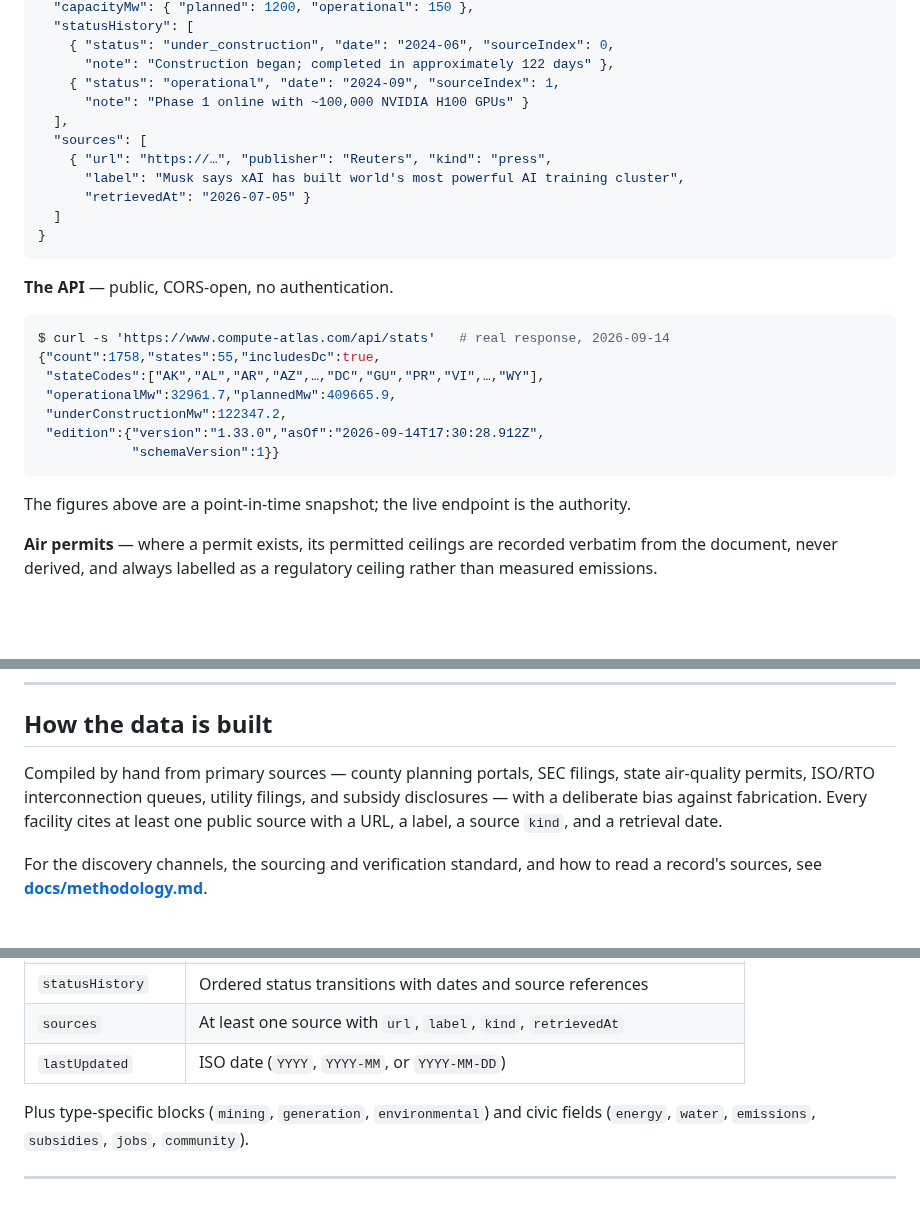
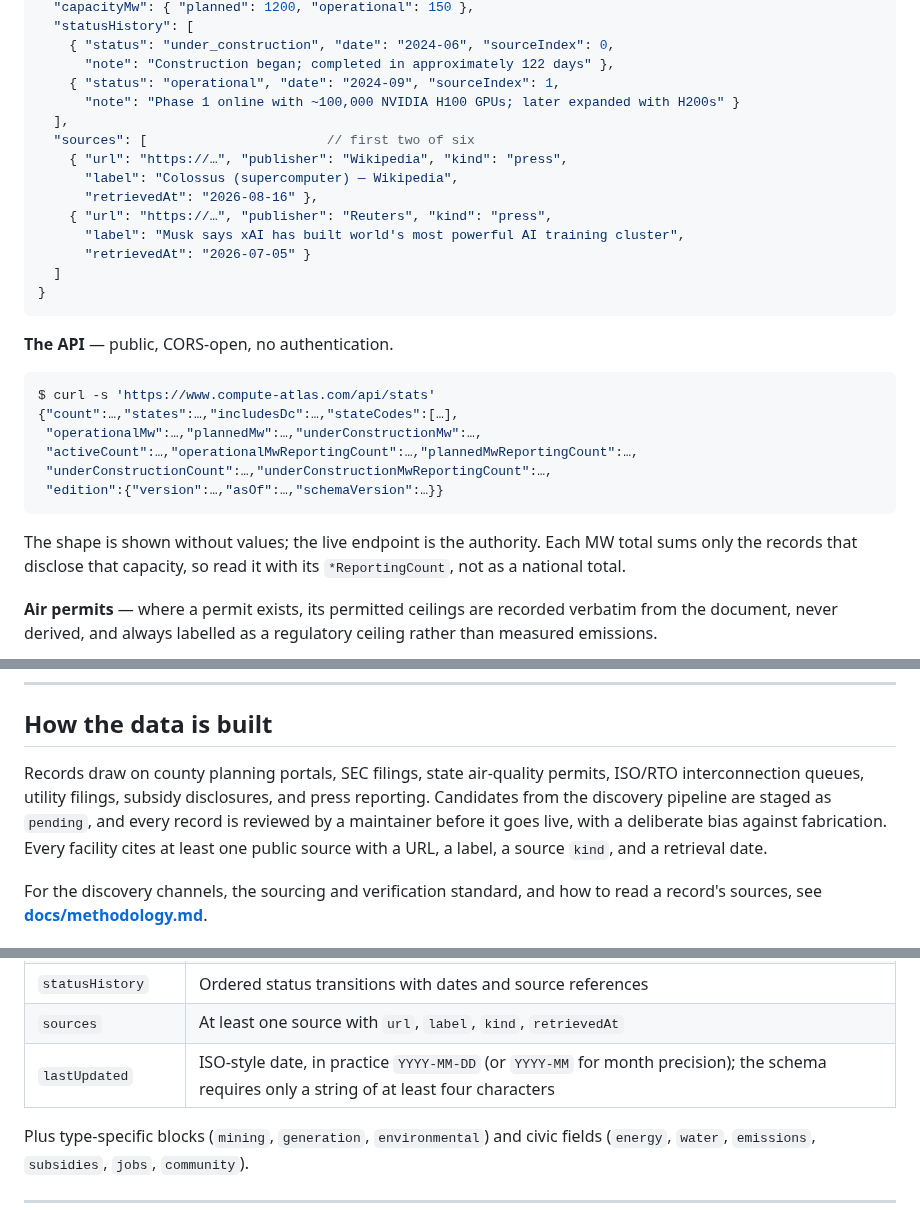
Before and after one commit to ek33450505/compute-atlas, a Markdown page: README.md, 3 parts joined by grey strips. Rendered like a GitHub page; blank space fills up the shorter version.

````diff
--- a/README.md
+++ b/README.md
@@ -64,9 +69,12 @@ these sites.
     { "status": "under_construction", "date": "2024-06", "sourceIndex": 0,
       "note": "Construction began; completed in approximately 122 days" },
     { "status": "operational", "date": "2024-09", "sourceIndex": 1,
-      "note": "Phase 1 online with ~100,000 NVIDIA H100 GPUs" }
+      "note": "Phase 1 online with ~100,000 NVIDIA H100 GPUs; later expanded with H200s" }
   ],
-  "sources": [
+  "sources": [                       // first two of six
+    { "url": "https://…", "publisher": "Wikipedia", "kind": "press",
+      "label": "Colossus (supercomputer) — Wikipedia",
+      "retrievedAt": "2026-08-16" },
     { "url": "https://…", "publisher": "Reuters", "kind": "press",
       "label": "Musk says xAI has built world's most powerful AI training cluster",
       "retrievedAt": "2026-07-05" }
@@ -77,16 +85,17 @@ these sites.
 **The API** — public, CORS-open, no authentication.
 
 ```console
-$ curl -s 'https://www.compute-atlas.com/api/stats'   # real response, 2026-09-14
-{"count":1758,"states":55,"includesDc":true,
- "stateCodes":["AK","AL","AR","AZ",…,"DC","GU","PR","VI",…,"WY"],
- "operationalMw":32961.7,"plannedMw":409665.9,
- "underConstructionMw":122347.2,
- "edition":{"version":"1.33.0","asOf":"2026-09-14T17:30:28.912Z",
-            "schemaVersion":1}}
+$ curl -s 'https://www.compute-atlas.com/api/stats'
+{"count":…,"states":…,"includesDc":…,"stateCodes":[…],
+ "operationalMw":…,"plannedMw":…,"underConstructionMw":…,
+ "activeCount":…,"operationalMwReportingCount":…,"plannedMwReportingCount":…,
+ "underConstructionCount":…,"underConstructionMwReportingCount":…,
+ "edition":{"version":…,"asOf":…,"schemaVersion":…}}
 ```
 
-The figures above are a point-in-time snapshot; the live endpoint is the authority.
+The shape is shown without values; the live endpoint is the authority. Each MW total sums only
+the records that disclose that capacity, so read it with its `*ReportingCount`, not as a
+national total.
 
 **Air permits** — where a permit exists, its permitted ceilings are recorded verbatim from
 the document, never derived, and always labelled as a regulatory ceiling rather than
@@ -124,9 +133,10 @@ you can send.
 
 ## How the data is built
 
-Compiled by hand from primary sources — county planning portals, SEC filings, state
-air-quality permits, ISO/RTO interconnection queues, utility filings, and subsidy
-disclosures — with a deliberate bias against fabrication. Every facility cites at least one
+Records draw on county planning portals, SEC filings, state air-quality permits, ISO/RTO
+interconnection queues, utility filings, subsidy disclosures, and press reporting. Candidates
+from the discovery pipeline are staged as `pending`, and every record is reviewed by a maintainer
+before it goes live, with a deliberate bias against fabrication. Every facility cites at least one
 public source with a URL, a label, a source `kind`, and a retrieval date.
 
 For the discovery channels, the sourcing and verification standard, and how to read a
@@ -199,7 +209,7 @@ validates every record on every pull request, so a malformed record fails CI.
 | `capacityMw` | `planned?` and/or `operational?` in megawatts |
 | `statusHistory` | Ordered status transitions with dates and source references |
 | `sources` | At least one source with `url`, `label`, `kind`, `retrievedAt` |
-| `lastUpdated` | ISO date (`YYYY`, `YYYY-MM`, or `YYYY-MM-DD`) |
+| `lastUpdated` | ISO-style date, in practice `YYYY-MM-DD` (or `YYYY-MM` for month precision); the schema requires only a string of at least four characters |
 
 Plus type-specific blocks (`mining`, `generation`, `environmental`) and civic fields
 (`energy`, `water`, `emissions`, `subsidies`, `jobs`, `community`).
````
Also changed, not shown: other parts of README.md (+7 -2 lines), docs/media/air-permit.png, docs/media/banner.png, docs/media/map.png (deleted), 13 other files.
